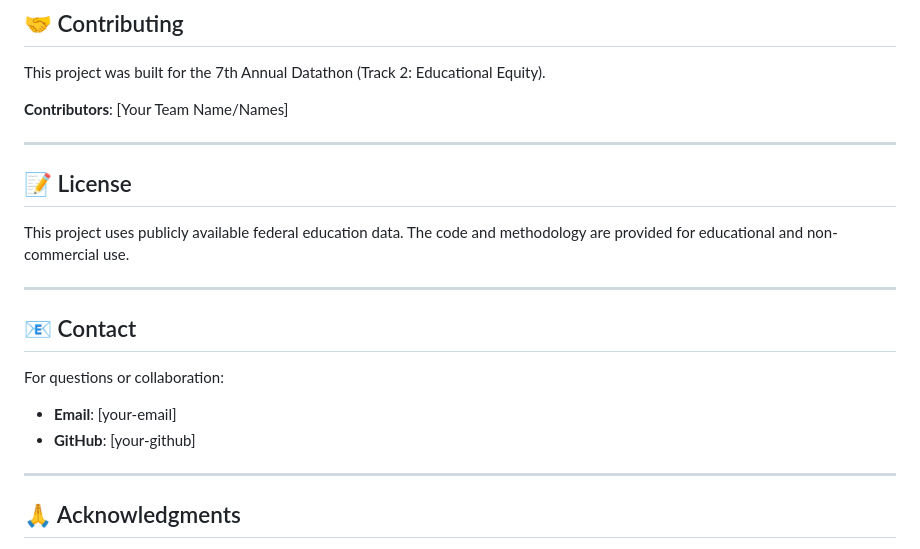
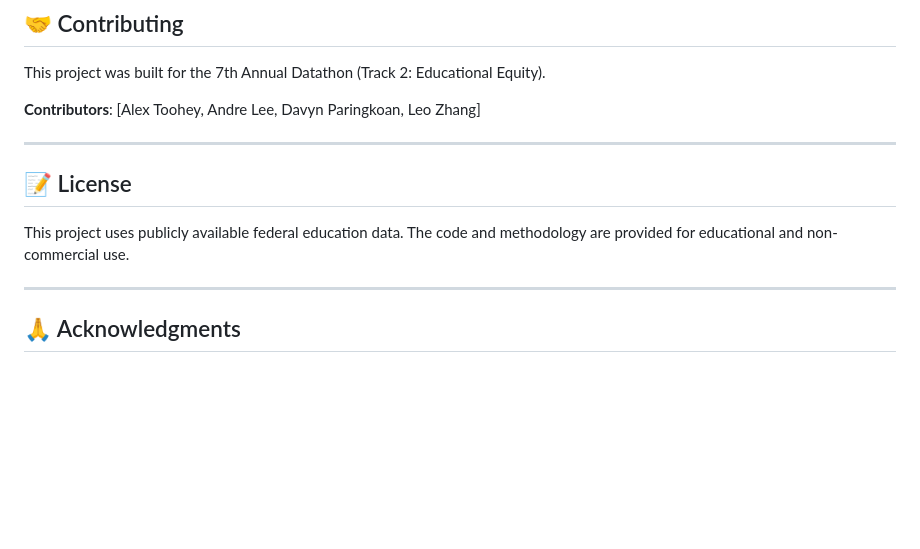
Before and after one commit to AndreJustinLee/7thDatathon, a Markdown page: README.md, the part around the change. Drawn GitHub-style; blank space fills up the shorter version.

Commit message:
Updated README with team member names

```diff
--- a/README.md
+++ b/README.md
@@ -340,21 +340,13 @@ python src/llm_integration.py
 
 This project was built for the 7th Annual Datathon (Track 2: Educational Equity).
 
-**Contributors**: [Your Team Name/Names]
+**Contributors**: [Alex Toohey, Andre Lee, Davyn Paringkoan, Leo Zhang]
 
 ---
 
 ## 📝 License
 
 This project uses publicly available federal education data. The code and methodology are provided for educational and non-commercial use.
-
----
-
-## 📧 Contact
-
-For questions or collaboration:
-- **Email**: [your-email]
-- **GitHub**: [your-github]
 
 ---
 
```
